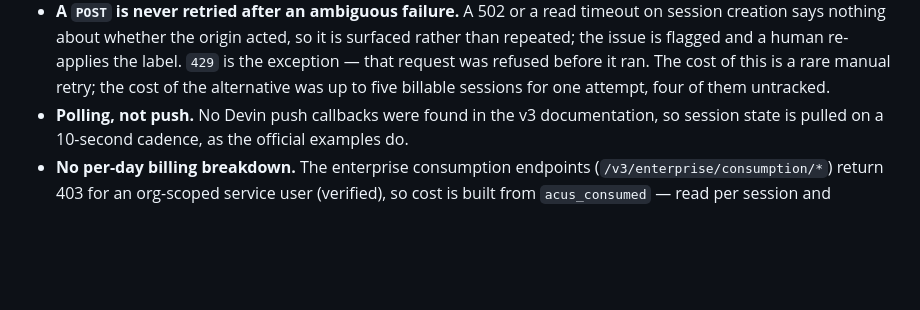
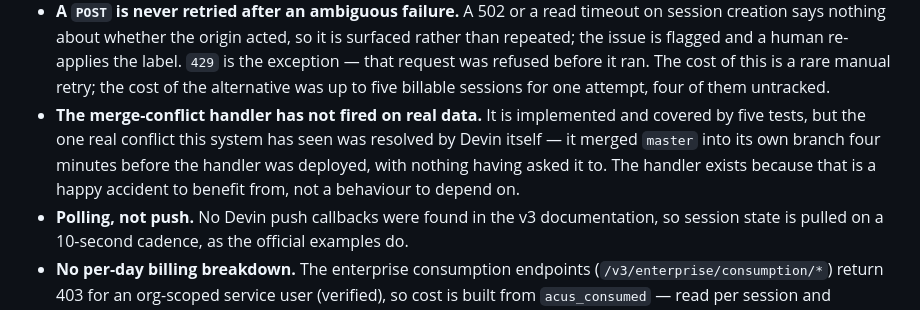
Before and after one commit to amylase/subset, a Markdown page: README.md, the part around the change. Drawn GitHub-style; blank space fills up the shorter version.

Commit message:
Record that the conflict handler has not fired on real data
Devin resolved the one real conflict itself, four minutes before the handler was
deployed. The handler stays — that is a happy accident to benefit from, not a
behaviour to depend on — but the README should not imply it has been exercised
anywhere except in tests.

```diff
--- a/README.md
+++ b/README.md
@@ -346,6 +346,11 @@ Stated plainly, because a system whose reporting hides its own gaps is not worth
   the issue is flagged and a human re-applies the label. `429` is the exception — that request
   was refused before it ran. The cost of this is a rare manual retry; the cost of the
   alternative was up to five billable sessions for one attempt, four of them untracked.
+- **The merge-conflict handler has not fired on real data.** It is implemented and covered by five
+  tests, but the one real conflict this system has seen was resolved by Devin itself — it merged
+  `master` into its own branch four minutes before the handler was deployed, with nothing having
+  asked it to. The handler exists because that is a happy accident to benefit from, not a
+  behaviour to depend on.
 - **Polling, not push.** No Devin push callbacks were found in the v3 documentation, so session
   state is pulled on a 10-second cadence, as the official examples do.
 - **No per-day billing breakdown.** The enterprise consumption endpoints
```
